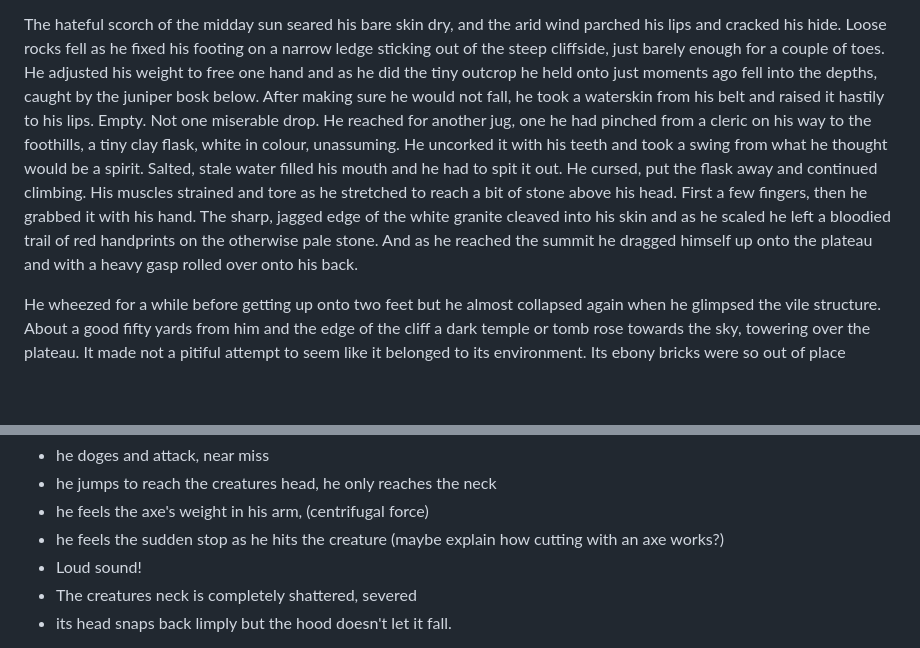
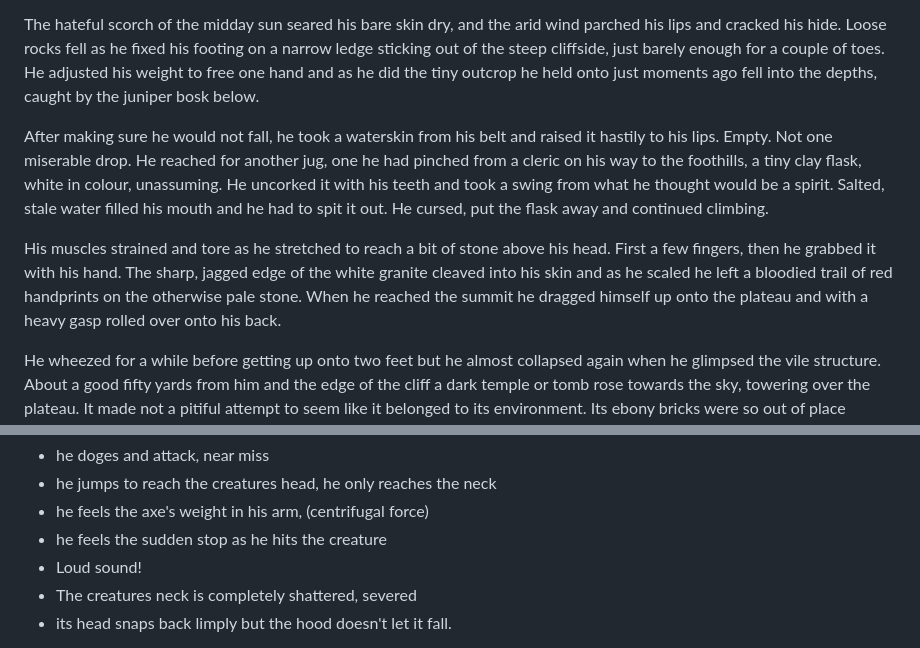
Before and after one commit to Forrai-Zoltan/shorts, a Markdown page: md/befitting.md, 2 parts joined by grey strips. Drawn GitHub-style; blank space fills up the shorter version.

Commit message:
readability

```diff
--- a/md/befitting.md
+++ b/md/befitting.md
@@ -9,6 +9,7 @@
 The hateful scorch of the midday sun seared his bare skin dry, and the arid wind parched his lips and cracked his hide.
 Loose rocks fell as he fixed his footing on a narrow ledge sticking out of the steep cliffside, just barely enough for a couple of toes.
 He adjusted his weight to free one hand and as he did the tiny outcrop he held onto just moments ago fell into the depths, caught by the juniper bosk below.
+
 After making sure he would not fall, he took a waterskin from his belt and raised it hastily to his lips.
 Empty.
 Not one miserable drop.
@@ -16,10 +17,11 @@ He reached for another jug, one he had pinched from a cleric on his way to the f
 He uncorked it with his teeth and took a swing from what he thought would be a spirit.
 Salted, stale water filled his mouth and he had to spit it out.
 He cursed, put the flask away and continued climbing.
+
 His muscles strained and tore as he stretched to reach a bit of stone above his head.
 First a few fingers, then he grabbed it with his hand.
 The sharp, jagged edge of the white granite cleaved into his skin and as he scaled he left a bloodied trail of red handprints on the otherwise pale stone.
-And as he reached the summit he dragged himself up onto the plateau and with a heavy gasp rolled over onto his back.
+When he reached the summit he dragged himself up onto the plateau and with a heavy gasp rolled over onto his back.
 
 He wheezed for a while before getting up onto two feet but he almost collapsed again when he glimpsed the vile structure.
 About a good fifty yards from him and the edge of the cliff a dark temple or tomb rose towards the sky, towering over the plateau.
@@ -51,7 +53,7 @@ He weaved out of the attack in the last second and following the motion he quick
 - he doges and attack, near miss
 - he jumps to reach the creatures head, he only reaches the neck
 - he feels the axe's weight in his arm, (centrifugal force)
-- he feels the sudden stop as he hits the creature (maybe explain how cutting with an axe works?)
+- he feels the sudden stop as he hits the creature
 - Loud sound!
 - The creatures neck is completely shattered, severed
 - its head snaps back limply but the hood doesn't let it fall.
```
